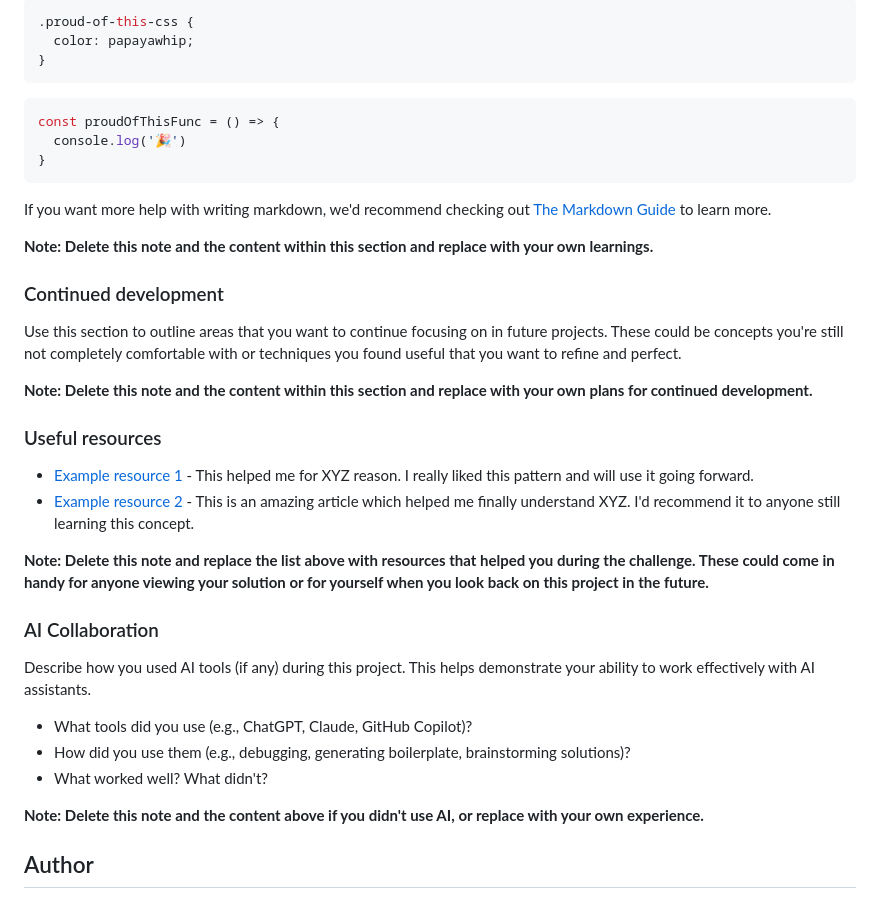
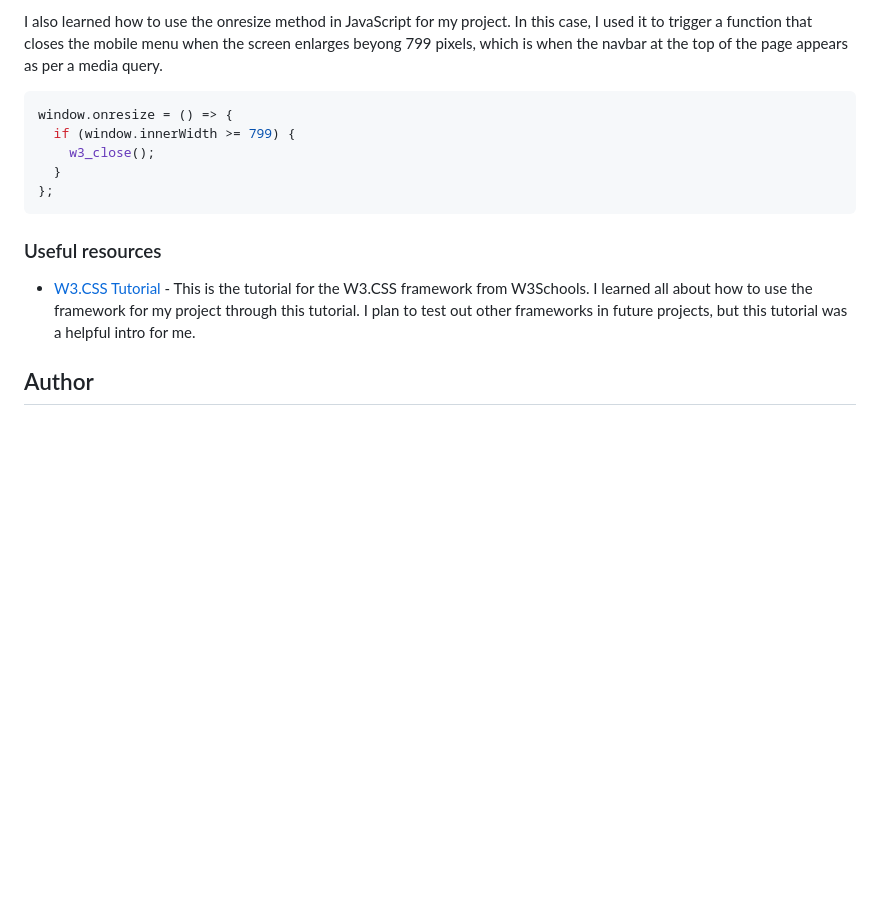
Before and after one commit to MaxPlummer/news-homepage, a Markdown page: README.md, the part around one of its changes. GitHub-like rendering; blank space fills up the shorter version.

````diff
--- a/README.md
+++ b/README.md
@@ -71,41 +53,16 @@ To see how you can add code snippets, see below:
 ```
-```css
-.proud-of-this-css {
-  color: papayawhip;
-}
+I also learned how to use the onresize method in JavaScript for my project. In this case, I used it to trigger a function that closes the mobile menu when the screen enlarges beyong 799 pixels, which is when the navbar at the top of the page appears as per a media query.
+```js
+window.onresize = () => {
+  if (window.innerWidth >= 799) {
+    w3_close();
+  }
+};
 ```
-```js
-const proudOfThisFunc = () => {
-  console.log('🎉')
-}
-```
-
-If you want more help with writing markdown, we'd recommend checking out [The Markdown Guide](https://www.markdownguide.org/) to learn more.
-
-**Note: Delete this note and the content within this section and replace with your own learnings.**
-
-### Continued development
-
-Use this section to outline areas that you want to continue focusing on in future projects. These could be concepts you're still not completely comfortable with or techniques you found useful that you want to refine and perfect.
-
-**Note: Delete this note and the content within this section and replace with your own plans for continued development.**
 
 ### Useful resources
 
-- [Example resource 1](https://www.example.com) - This helped me for XYZ reason. I really liked this pattern and will use it going forward.
-- [Example resource 2](https://www.example.com) - This is an amazing article which helped me finally understand XYZ. I'd recommend it to anyone still learning this concept.
-
-**Note: Delete this note and replace the list above with resources that helped you during the challenge. These could come in handy for anyone viewing your solution or for yourself when you look back on this project in the future.**
-
-### AI Collaboration
-
-Describe how you used AI tools (if any) during this project. This helps demonstrate your ability to work effectively with AI assistants.
-
-- What tools did you use (e.g., ChatGPT, Claude, GitHub Copilot)?
-- How did you use them (e.g., debugging, generating boilerplate, brainstorming solutions)?
-- What worked well? What didn't?
-
-**Note: Delete this note and the content above if you didn't use AI, or replace with your own experience.**
+- [W3.CSS Tutorial](https://www.w3schools.com/w3css/default.asp) - This is the tutorial for the W3.CSS framework from W3Schools. I learned all about how to use the framework for my project through this tutorial. I plan to test out other frameworks in future projects, but this tutorial was a helpful intro for me.
 
 ## Author
 
````
Also changed, not shown: other parts of README.md (+8 -26 lines), screenshot.png (added).
